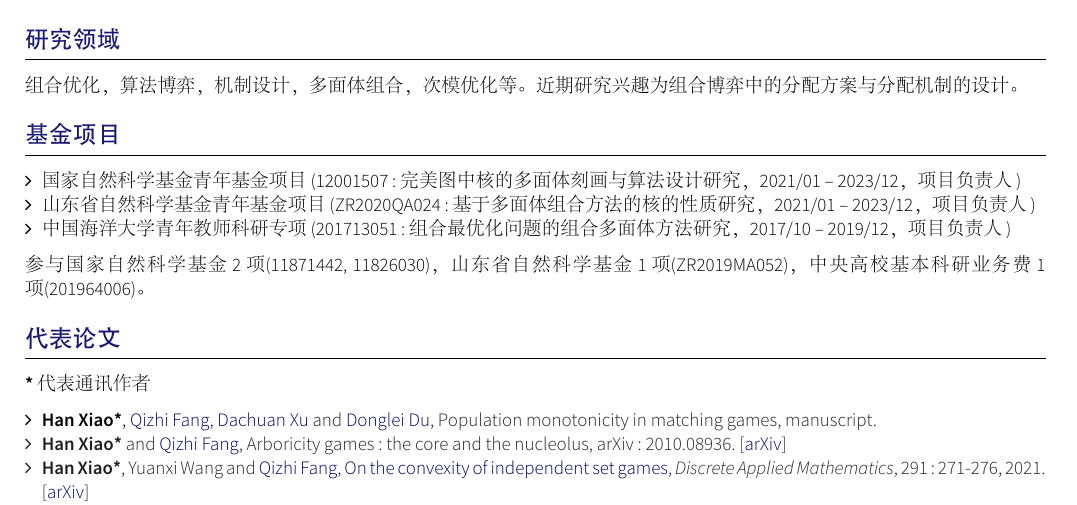
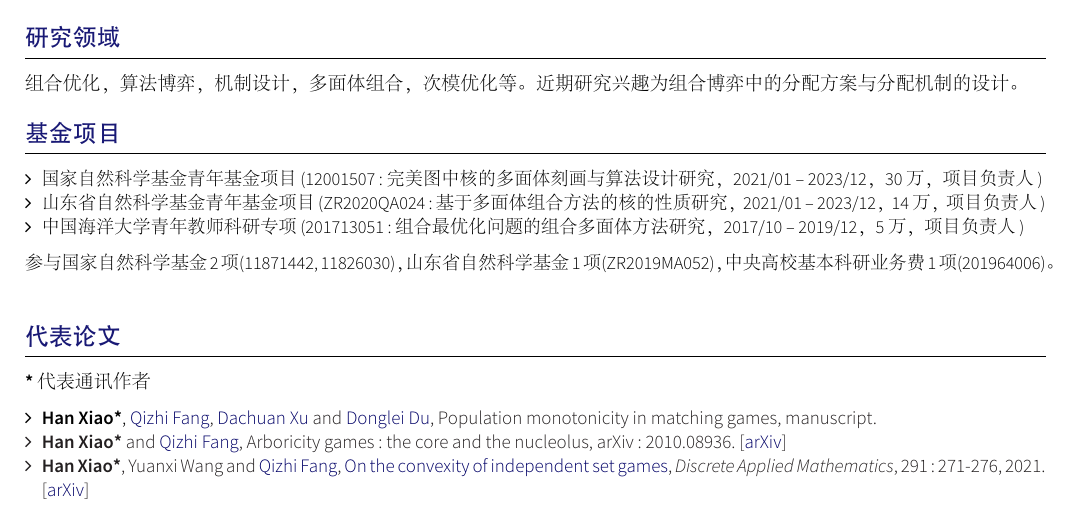
Before and after one commit to hnxiao/CV, a LaTeX CV (cn/main.tex, which reads cn/sections/section_grants.tex): part of the page, cut so that both start at the same text. The pictures show the PDF file cn/main.pdf that the author committed with the source.

Commit message:
Add total amount of grants

```diff
--- a/cn/sections/section_grants.tex
+++ b/cn/sections/section_grants.tex
@@ -10,12 +10,12 @@
 %Section: Publications
 \sectionTitle{\hspace{-.5em}\textbf{\large 基金项目}}{}%{\faSupport}
 {
-\fontsize{9.5pt}{\baselineskip}\selectfont
+\fontsize{9.15pt}{\baselineskip}\selectfont
 
 \begin{itemize}[leftmargin=*]
-	\item {国家自然科学基金青年基金项目}~(12001507: 完美图中核的多面体刻画与算法设计研究，2021/01 -- 2023/12，{项目负责人})
-	\item {山东省自然科学基金青年基金项目}~(ZR2020QA024: 基于多面体组合方法的核的性质研究，2021/01 -- 2023/12，{项目负责人})
-	\item {中国海洋大学青年教师科研专项}~(201713051: 组合最优化问题的组合多面体方法研究，2017/10 -- 2019/12，{项目负责人})
+	\item {国家自然科学基金青年基金项目}~(12001507: 完美图中核的多面体刻画与算法设计研究，2021/01 -- 2023/12，30万，{项目负责人})
+	\item {山东省自然科学基金青年基金项目}~(ZR2020QA024: 基于多面体组合方法的核的性质研究，2021/01 -- 2023/12，14万，{项目负责人})
+	\item {中国海洋大学青年教师科研专项}~(201713051: 组合最优化问题的组合多面体方法研究，2017/10 -- 2019/12，5万，{项目负责人})
 \end{itemize}
 
 参与国家自然科学基金2项(11871442, 11826030)，山东省自然科学基金1项(ZR2019MA052)，中央高校基本科研业务费1项(201964006)。
```
Also changed, not shown: cn/main.pdf.
